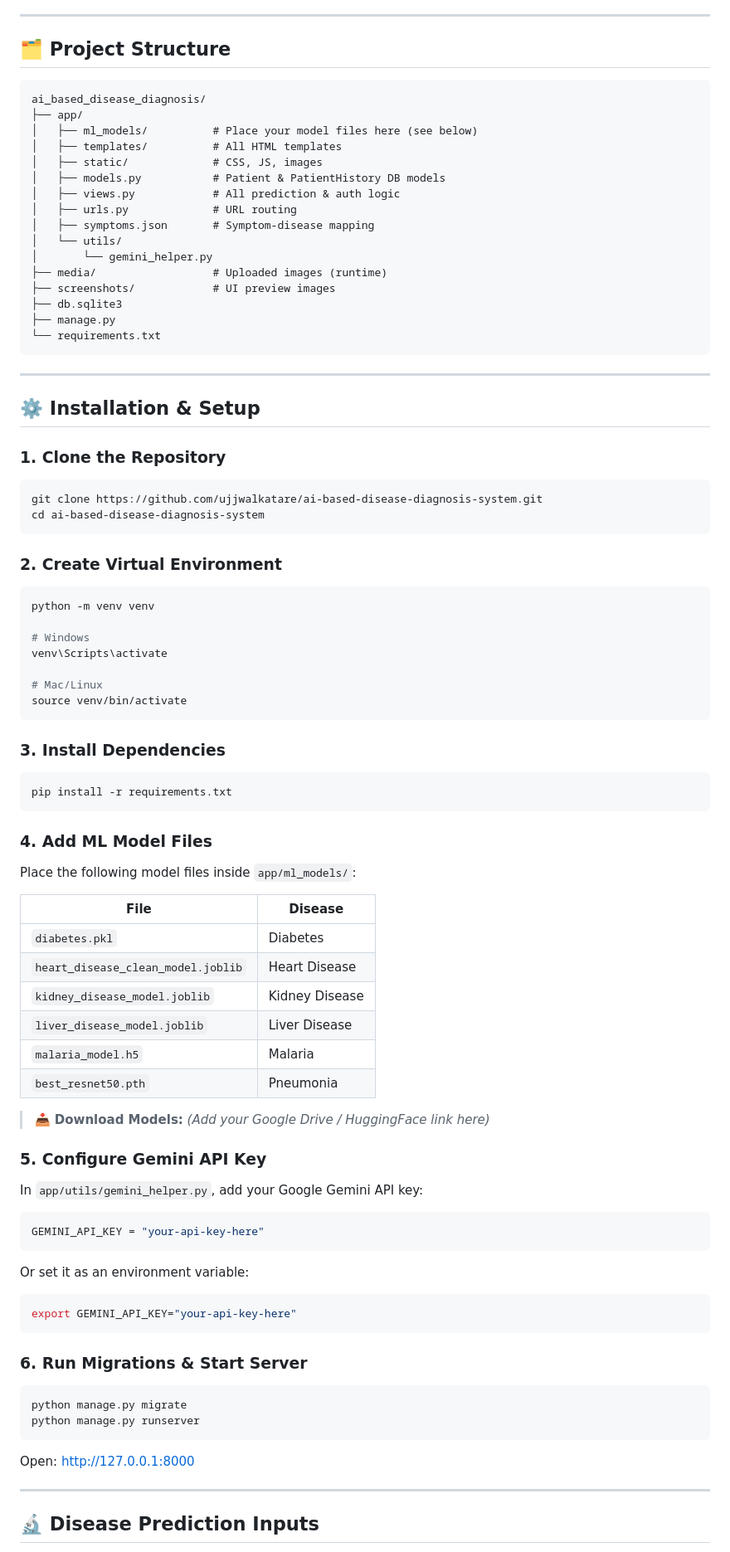
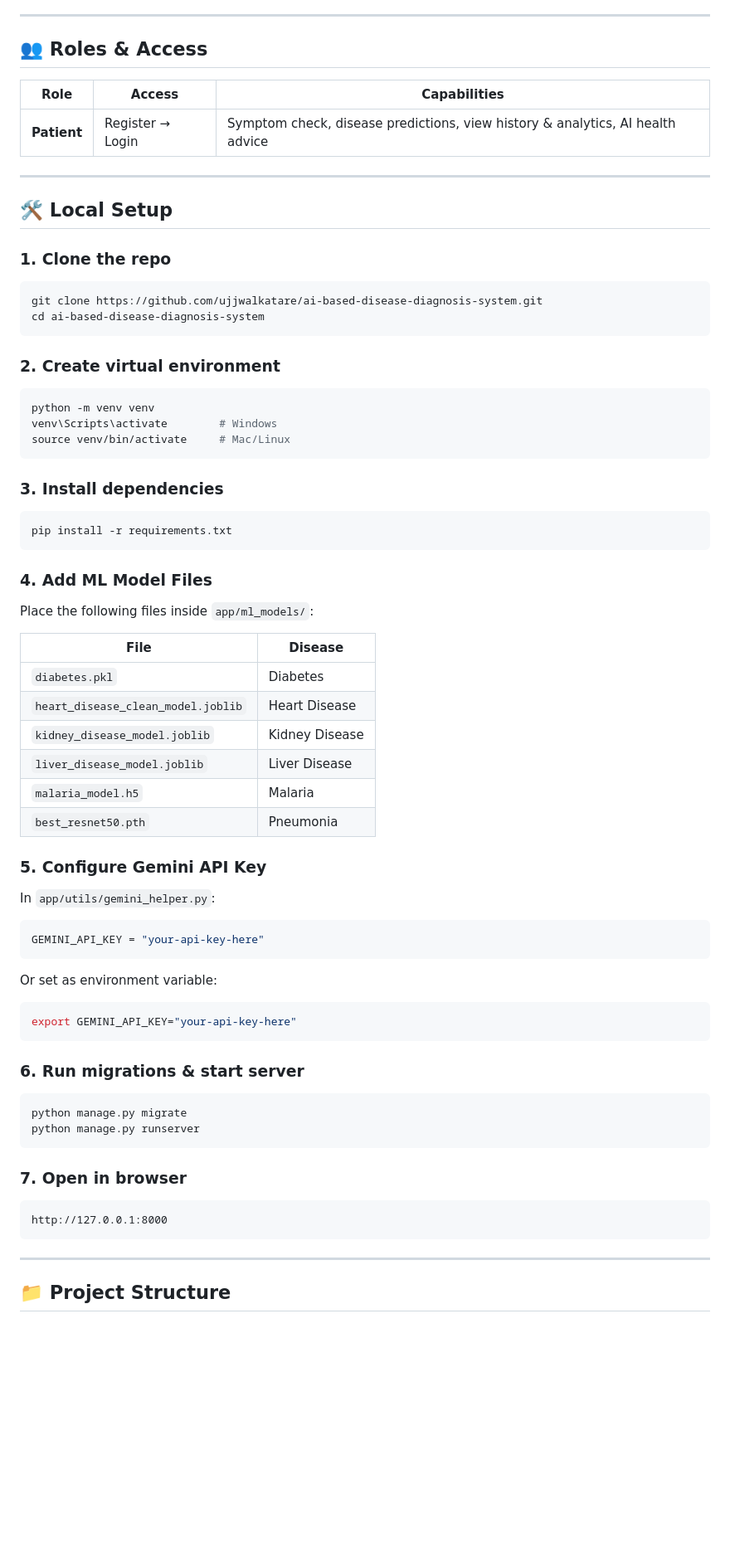
Before and after one commit to ujjwalkatare/ai-based-disease-diagnosis-system, a Markdown page: README.md, the part around one of its changes. Shown at 83% size. Rendered like a GitHub page; blank space fills up the shorter version.

````diff
--- a/README.md
+++ b/README.md
@@ -51,56 +87,37 @@
 
 ---
 
-## 🗂️ Project Structure
+## 👥 Roles & Access
 
-```
-ai_based_disease_diagnosis/
-├── app/
-│   ├── ml_models/          # Place your model files here (see below)
-│   ├── templates/          # All HTML templates
-│   ├── static/             # CSS, JS, images
-│   ├── models.py           # Patient & PatientHistory DB models
-│   ├── views.py            # All prediction & auth logic
-│   ├── urls.py             # URL routing
-│   ├── symptoms.json       # Symptom-disease mapping
-│   └── utils/
-│       └── gemini_helper.py
-├── media/                  # Uploaded images (runtime)
-├── screenshots/            # UI preview images
-├── db.sqlite3
-├── manage.py
-└── requirements.txt
-```
+| Role | Access | Capabilities |
+|------|--------|-------------|
+| **Patient** | Register → Login | Symptom check, disease predictions, view history & analytics, AI health advice |
 
 ---
 
-## ⚙️ Installation & Setup
+## 🛠️ Local Setup
 
-### 1. Clone the Repository
+### 1. Clone the repo
 ```bash
 git clone https://github.com/ujjwalkatare/ai-based-disease-diagnosis-system.git
 cd ai-based-disease-diagnosis-system
 ```
 
-### 2. Create Virtual Environment
+### 2. Create virtual environment
 ```bash
 python -m venv venv
-
-# Windows
-venv\Scripts\activate
-
-# Mac/Linux
-source venv/bin/activate
+venv\Scripts\activate        # Windows
+source venv/bin/activate     # Mac/Linux
 ```
 
-### 3. Install Dependencies
+### 3. Install dependencies
 ```bash
 pip install -r requirements.txt
 ```
 
 ### 4. Add ML Model Files
 
-Place the following model files inside `app/ml_models/`:
+Place the following files inside `app/ml_models/`:
 
 | File | Disease |
 |------|---------|
@@ -111,29 +128,30 @@ Place the following model files inside `app/ml_models/`:
 | `malaria_model.h5` | Malaria |
 | `best_resnet50.pth` | Pneumonia |
 
-> 📥 **Download Models:** *(Add your Google Drive / HuggingFace link here)*
-
 ### 5. Configure Gemini API Key
 
-In `app/utils/gemini_helper.py`, add your Google Gemini API key:
+In `app/utils/gemini_helper.py`:
 ```python
 GEMINI_API_KEY = "your-api-key-here"
 ```
 
-Or set it as an environment variable:
+Or set as environment variable:
 ```bash
 export GEMINI_API_KEY="your-api-key-here"
 ```
 
-### 6. Run Migrations & Start Server
+### 6. Run migrations & start server
 ```bash
 python manage.py migrate
 python manage.py runserver
 ```
 
-Open: [http://127.0.0.1:8000](http://127.0.0.1:8000)
+### 7. Open in browser
+```
+http://127.0.0.1:8000
+```
 
 ---
 
-## 🔬 Disease Prediction Inputs
+## 📁 Project Structure
 
````
Also changed, not shown: other parts of README.md (+137 -74 lines).
